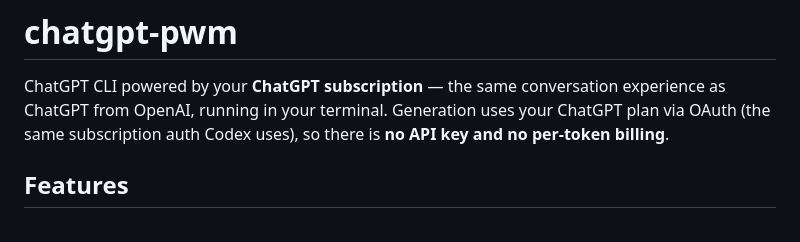
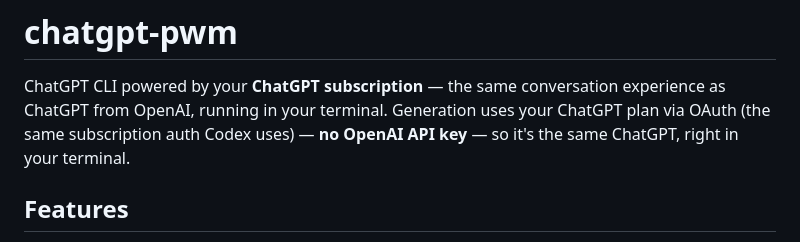
Before and after one commit to integritynoble/ChatGPT_PWM, a Markdown page: README.md, the part around the change. Rendered like a GitHub page.

Commit message:
docs: keep intro framed as the same ChatGPT experience (drop stale billing claim)

```diff
--- a/README.md
+++ b/README.md
@@ -2,8 +2,8 @@
 
 ChatGPT CLI powered by your **ChatGPT subscription** — the same conversation
 experience as ChatGPT from OpenAI, running in your terminal. Generation uses your
-ChatGPT plan via OAuth (the same subscription auth Codex uses), so there is **no
-API key and no per-token billing**.
+ChatGPT plan via OAuth (the same subscription auth Codex uses) — **no OpenAI API
+key** — so it's the same ChatGPT, right in your terminal.
 
 ## Features
 
```
